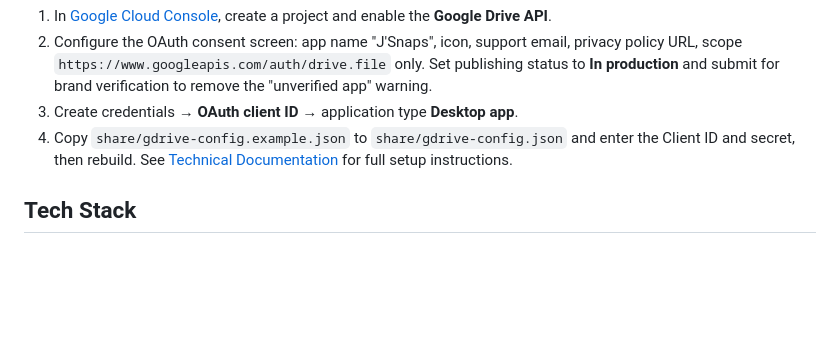
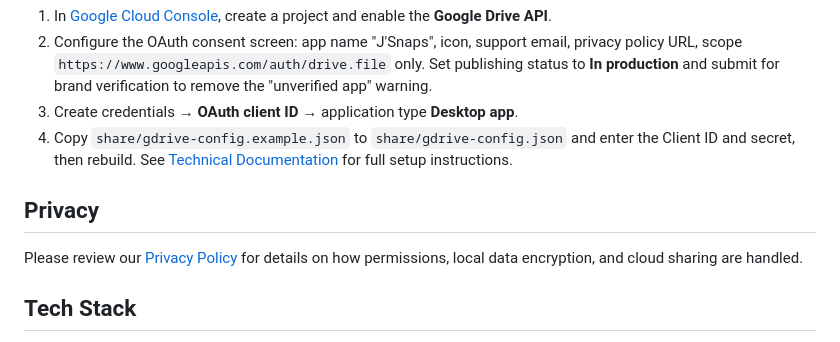
Before and after one commit to rjay1018/Jsnaps, a Markdown page: README.md, the part around the change. Rendered like a GitHub page; blank space fills up the shorter version.

Commit message:
docs: add Google-compliant Privacy Policy

```diff
--- a/README.md
+++ b/README.md
@@ -116,6 +116,10 @@ J'Snaps brings the seamless "Lightshot" experience to your desktop. With a singl
 3. Create credentials → **OAuth client ID** → application type **Desktop app**.
 4. Copy `share/gdrive-config.example.json` to `share/gdrive-config.json` and enter the Client ID and secret, then rebuild. See [Technical Documentation](docs/TECHNICAL.md) for full setup instructions.
 
+## Privacy
+
+Please review our [Privacy Policy](PRIVACY.md) for details on how permissions, local data encryption, and cloud sharing are handled.
+
 ## Tech Stack
 
 - **Electron** (Backend, IPC, Desktop Capturer, Global Shortcuts)
```
Also changed, not shown: PRIVACY.md (added, +55 -0 lines).
